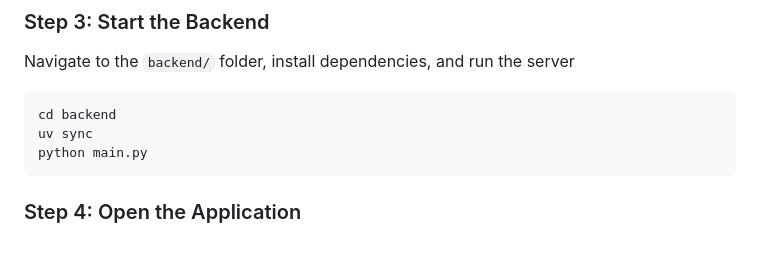
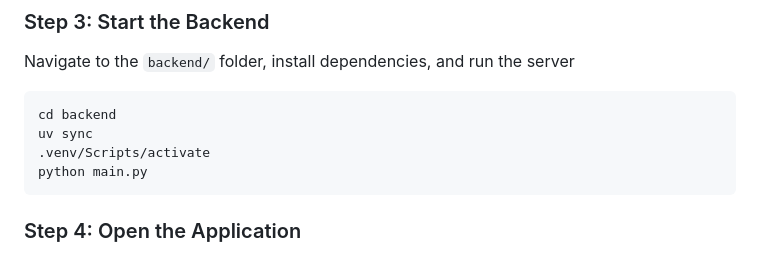
Before and after one commit to rawkish/ai-policy-gap-analysis, a Markdown page: README.md, the part around the change. Drawn GitHub-style.

Commit message:
Update README with virtual environment activation step
Add instructions to activate the virtual environment before running the server.

````diff
--- a/README.md
+++ b/README.md
@@ -27,6 +27,7 @@ Navigate to the `backend/` folder, install dependencies, and run the server
 ```bash
 cd backend
 uv sync
+.venv/Scripts/activate
 python main.py
 ```
 
````
